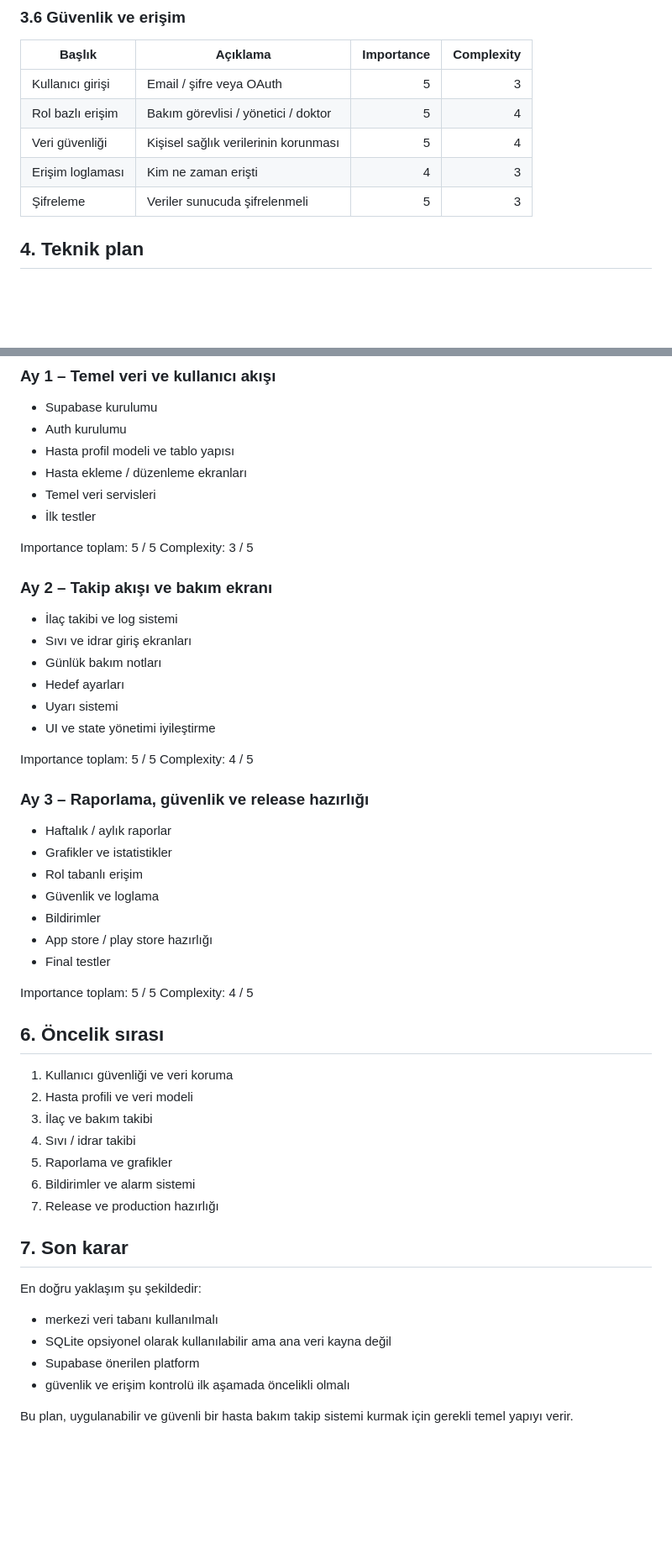
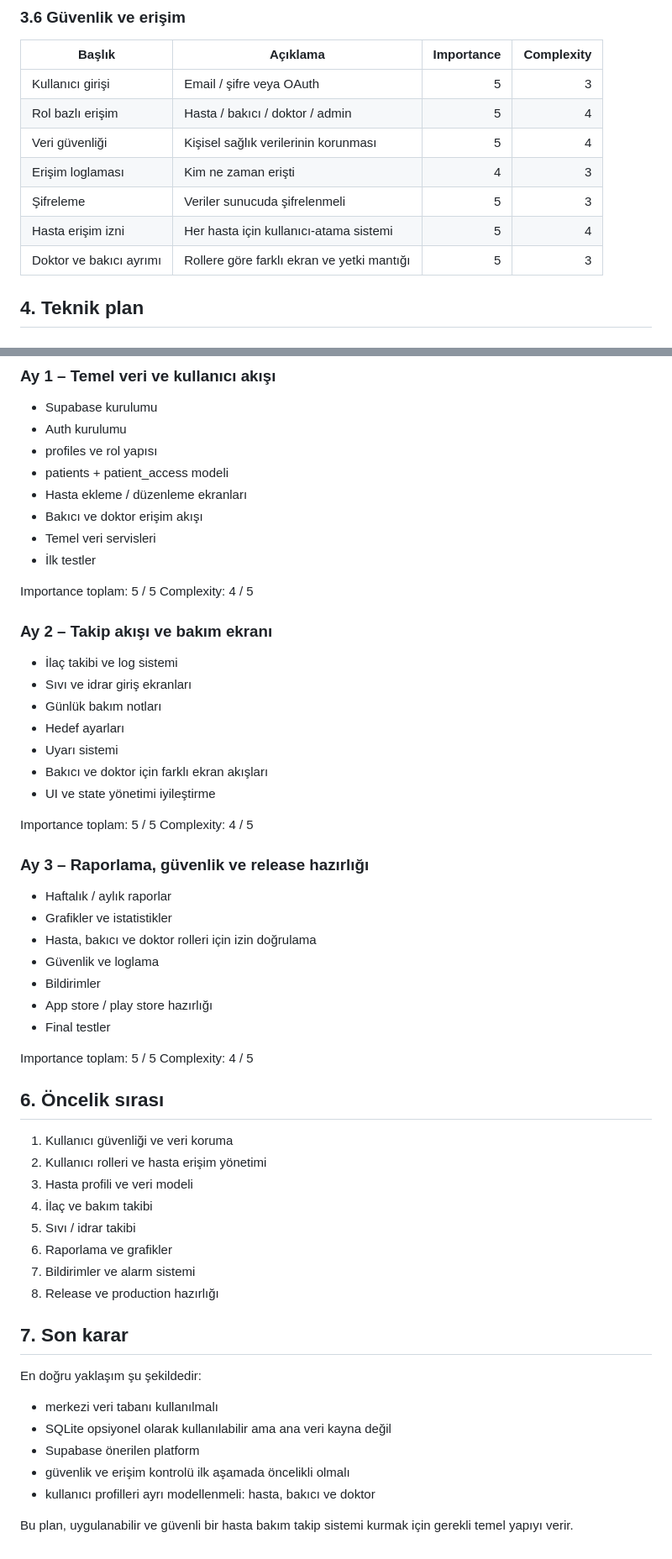
Before and after one commit to eserbahar/demans_hasta_takip, a Markdown page: ROADMAP.md, 2 parts joined by grey strips. Shown at 84% size. GitHub-like rendering; blank space fills up the shorter version.

Commit message:
Update roadmap with patient caregiver doctor roles

```diff
--- a/ROADMAP.md
+++ b/ROADMAP.md
@@ -81,10 +103,12 @@ Neden:
 | Başlık | Açıklama | Importance | Complexity |
 |---|---|---:|---:|
 | Kullanıcı girişi | Email / şifre veya OAuth | 5 | 3 |
-| Rol bazlı erişim | Bakım görevlisi / yönetici / doktor | 5 | 4 |
+| Rol bazlı erişim | Hasta / bakıcı / doktor / admin | 5 | 4 |
 | Veri güvenliği | Kişisel sağlık verilerinin korunması | 5 | 4 |
 | Erişim loglaması | Kim ne zaman erişti | 4 | 3 |
 | Şifreleme | Veriler sunucuda şifrelenmeli | 5 | 3 |
+| Hasta erişim izni | Her hasta için kullanıcı-atama sistemi | 5 | 4 |
+| Doktor ve bakıcı ayrımı | Rollere göre farklı ekran ve yetki mantığı | 5 | 3 |
 
 ## 4. Teknik plan
 
@@ -226,13 +266,15 @@ lib/
 ### Ay 1 – Temel veri ve kullanıcı akışı
 - Supabase kurulumu
 - Auth kurulumu
-- Hasta profil modeli ve tablo yapısı
+- profiles ve rol yapısı
+- patients + patient_access modeli
 - Hasta ekleme / düzenleme ekranları
+- Bakıcı ve doktor erişim akışı
 - Temel veri servisleri
 - İlk testler
 
 Importance toplam: 5 / 5
-Complexity: 3 / 5
+Complexity: 4 / 5
 
 ### Ay 2 – Takip akışı ve bakım ekranı
 - İlaç takibi ve log sistemi
@@ -240,6 +282,7 @@ Complexity: 3 / 5
 - Günlük bakım notları
 - Hedef ayarları
 - Uyarı sistemi
+- Bakıcı ve doktor için farklı ekran akışları
 - UI ve state yönetimi iyileştirme
 
 Importance toplam: 5 / 5
@@ -248,7 +291,7 @@ Complexity: 4 / 5
 ### Ay 3 – Raporlama, güvenlik ve release hazırlığı
 - Haftalık / aylık raporlar
 - Grafikler ve istatistikler
-- Rol tabanlı erişim
+- Hasta, bakıcı ve doktor rolleri için izin doğrulama
 - Güvenlik ve loglama
 - Bildirimler
 - App store / play store hazırlığı
@@ -260,12 +303,13 @@ Complexity: 4 / 5
 ## 6. Öncelik sırası
 
 1. Kullanıcı güvenliği ve veri koruma
-2. Hasta profili ve veri modeli
-3. İlaç ve bakım takibi
-4. Sıvı / idrar takibi
-5. Raporlama ve grafikler
-6. Bildirimler ve alarm sistemi
-7. Release ve production hazırlığı
+2. Kullanıcı rolleri ve hasta erişim yönetimi
+3. Hasta profili ve veri modeli
+4. İlaç ve bakım takibi
+5. Sıvı / idrar takibi
+6. Raporlama ve grafikler
+7. Bildirimler ve alarm sistemi
+8. Release ve production hazırlığı
 
 ## 7. Son karar
 
@@ -274,5 +318,6 @@ En doğru yaklaşım şu şekildedir:
 - SQLite opsiyonel olarak kullanılabilir ama ana veri kayna değil
 - Supabase önerilen platform
 - güvenlik ve erişim kontrolü ilk aşamada öncelikli olmalı
+- kullanıcı profilleri ayrı modellenmeli: hasta, bakıcı ve doktor
 
 Bu plan, uygulanabilir ve güvenli bir hasta bakım takip sistemi kurmak için gerekli temel yapıyı verir.
```
Also changed, not shown: other parts of ROADMAP.md (+40 -2 lines).
